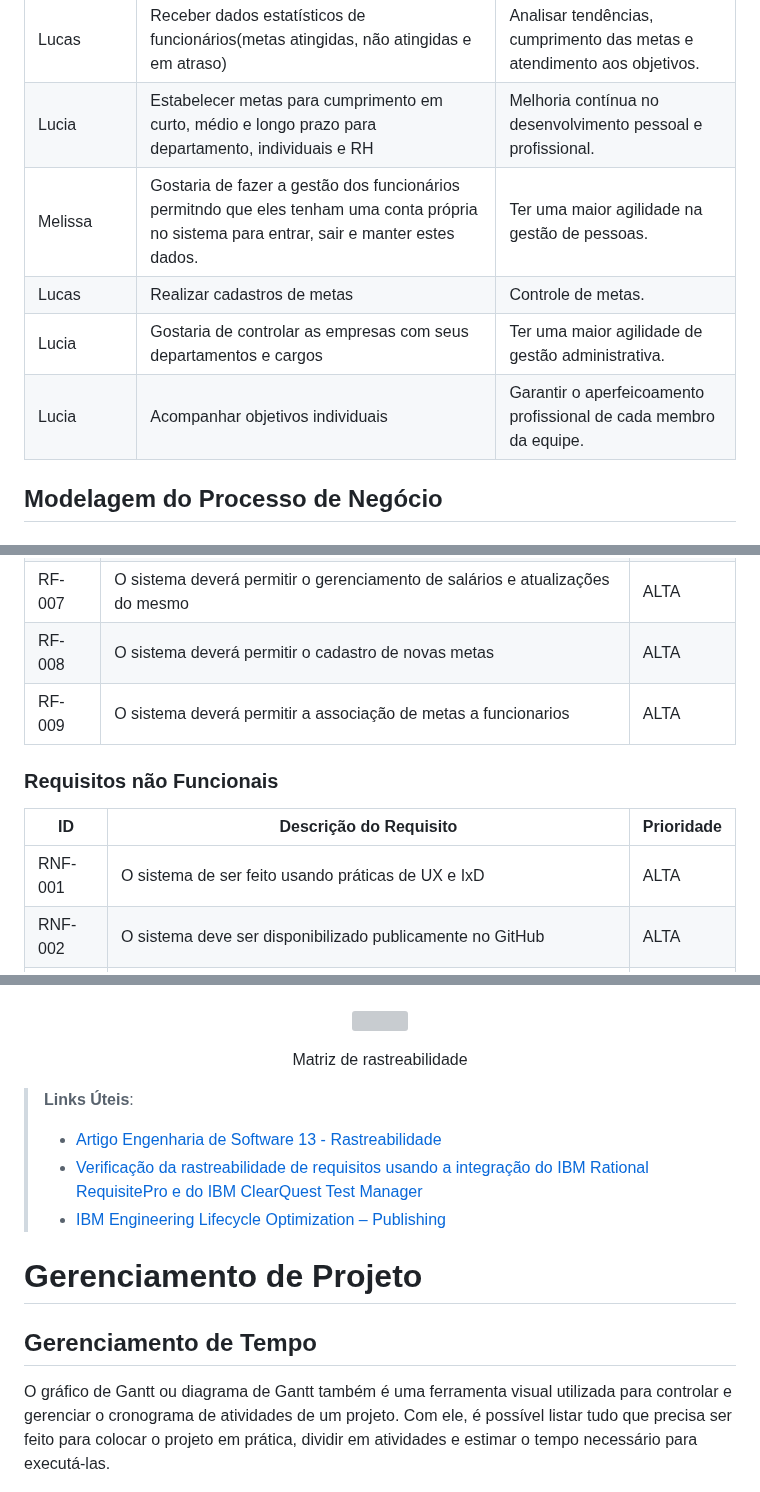
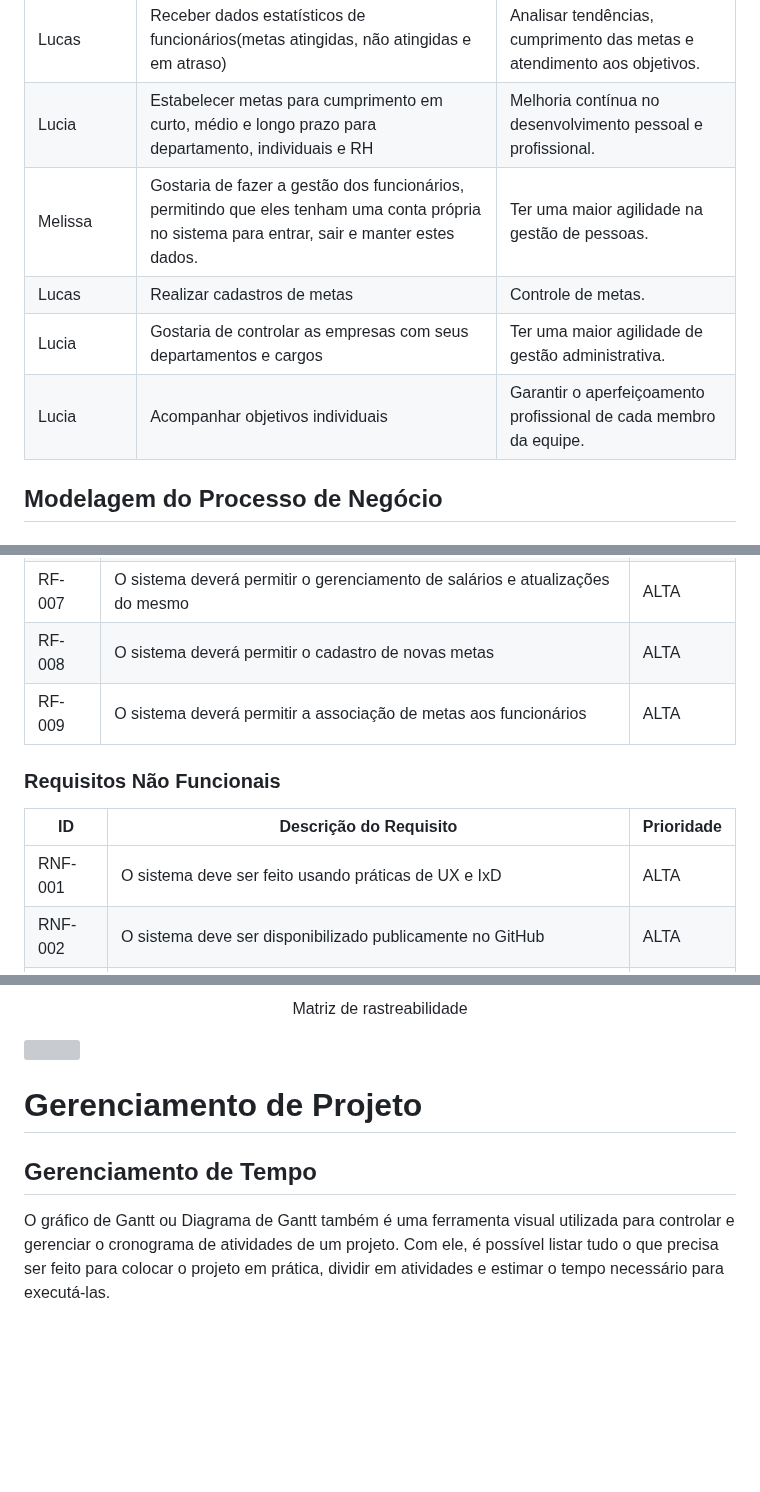
Before and after one commit to ICEI-PUC-Minas-PMV-ADS/pmv-ads-2023-1-e4-proj-apdist-t4-onpeople, a Markdown page: docs/02-Especificação do Projeto.md, 3 parts joined by grey strips. GitHub-like rendering; blank space fills up the shorter version; grey boxes are pictures that could not be loaded.

```diff
--- a/docs/02-Especificação do Projeto.md
+++ b/docs/02-Especificação do Projeto.md
@@ -24,10 +24,10 @@ Com base na análise das personas forma identificadas as seguintes histórias de
 |--------------------|------------------------------------|----------------------------------------|
 | Lucas	| Receber dados estatísticos de funcionários(metas atingidas, não atingidas e em atraso) | Analisar tendências, cumprimento das metas e atendimento aos objetivos.|
 | Lucia | Estabelecer metas para cumprimento em curto, médio e longo prazo para departamento, individuais e RH | Melhoria contínua no desenvolvimento pessoal e profissional.|
-| Melissa |Gostaria de fazer a gestão dos funcionários permitndo que eles tenham uma conta própria no sistema para entrar, sair e manter estes dados. | Ter uma maior agilidade na gestão de pessoas.|
+| Melissa |Gostaria de fazer a gestão dos funcionários, permitindo que eles tenham uma conta própria no sistema para entrar, sair e manter estes dados. | Ter uma maior agilidade na gestão de pessoas.|
 | Lucas |	Realizar cadastros de metas	| Controle de metas.|
 | Lucia	| Gostaria de controlar as empresas com seus departamentos e cargos | Ter uma maior agilidade de gestão administrativa. |
-| Lucia |	Acompanhar objetivos individuais | Garantir o aperfeicoamento profissional de cada membro da equipe.|
+| Lucia |	Acompanhar objetivos individuais | Garantir o aperfeiçoamento profissional de cada membro da equipe.|
 
 ## Modelagem do Processo de Negócio
 
@@ -74,14 +74,14 @@ Obs.: todas as informações para gerar os indicadores devem estar no diagrama d
 |RF-006| O sistema deverá permitir o gerenciamento de departamentos   | ALTA |
 |RF-007| O sistema deverá permitir o gerenciamento de salários e atualizações do mesmo | ALTA |
 |RF-008| O sistema deverá permitir o cadastro de novas metas   | ALTA |
-|RF-009| O sistema deverá permitir a associação de metas a funcionarios | ALTA |
+|RF-009| O sistema deverá permitir a associação de metas aos funcionários | ALTA |
 
 
-### Requisitos não Funcionais
+### Requisitos Não Funcionais
 
 |ID     | Descrição do Requisito  |Prioridade |
 |-------|-------------------------|----|
-|RNF-001| O sistema de ser feito usando práticas de UX e IxD | ALTA |
+|RNF-001| O sistema deve ser feito usando práticas de UX e IxD | ALTA |
 |RNF-002| O sistema deve ser disponibilizado publicamente no GitHub |  ALTA |
 |RNF-003| O sistema deve apresentar baixo tempo de resposta nas requisições (não superior a 3 segundos) | MÉDIA |
 |RNF-004| O sistema deve ser implementado em C# e Angular |  ALTA |
@@ -137,20 +136,13 @@ A matriz deve contemplar todos os elementos relevantes que fazem parte do sistem
 <p align="center">
+ <p align="center"> Matriz de rastreabilidade </p>
 <img src=https://raw.githubusercontent.com/ICEI-PUC-Minas-PMV-ADS/pmv-ads-2023-1-e4-proj-apdist-t4-onpeople/main/docs/img/Rastreabilidade%20OnPeople.png>
 </p>
-<p align="center"> Matriz de rastreabilidade </p>
-</br>
-
-> **Links Úteis**:
-> - [Artigo Engenharia de Software 13 - Rastreabilidade](https://www.devmedia.com.br/artigo-engenharia-de-software-13-rastreabilidade/12822/)
-> - [Verificação da rastreabilidade de requisitos usando a integração do IBM Rational RequisitePro e do IBM ClearQuest Test Manager](https://developer.ibm.com/br/tutorials/requirementstraceabilityverificationusingrrpandcctm/)
-> - [IBM Engineering Lifecycle Optimization – Publishing](https://www.ibm.com/br-pt/products/engineering-lifecycle-optimization/publishing/)
-
 
 # Gerenciamento de Projeto
 
 ## Gerenciamento de Tempo
 
-O gráfico de Gantt ou diagrama de Gantt também é uma ferramenta visual utilizada para controlar e gerenciar o cronograma de atividades de um projeto. Com ele, é possível listar tudo que precisa ser feito para colocar o projeto em prática, dividir em atividades e estimar o tempo necessário para executá-las.
+O gráfico de Gantt ou Diagrama de Gantt também é uma ferramenta visual utilizada para controlar e gerenciar o cronograma de atividades de um projeto. Com ele, é possível listar tudo o que precisa ser feito para colocar o projeto em prática, dividir em atividades e estimar o tempo necessário para executá-las.
 
 ![Gráfico de Gantt](img/gerenciamento_tempo.png)
 
```
Also changed, not shown: other parts of docs/02-Especificação do Projeto.md (+17 -18 lines).
